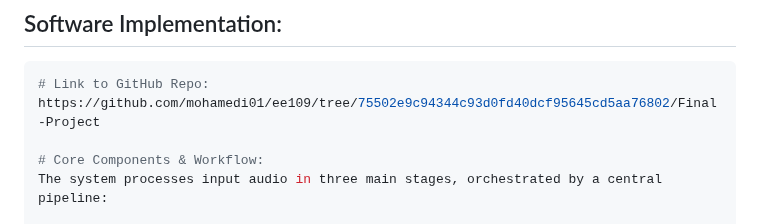
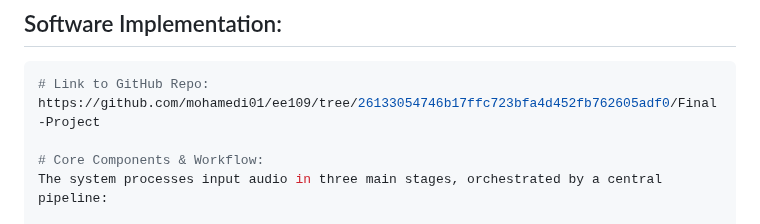
Before and after one commit to mohamedi01/ee109, a Markdown page: Final-Project/Milestone_1_Submission.md, the part around the change. Rendered like a GitHub page.

Commit message:
updated permalink

````diff
--- a/Final-Project/Milestone_1_Submission.md
+++ b/Final-Project/Milestone_1_Submission.md
@@ -8,7 +8,7 @@ For our EE109 final project, we are implementing a Python-based audio transcript
 ## Software Implementation:
 ```bash
 # Link to GitHub Repo:
-https://github.com/mohamedi01/ee109/tree/75502e9c94344c93d0fd40dcf95645cd5aa76802/Final-Project
+https://github.com/mohamedi01/ee109/tree/26133054746b17ffc723bfa4d452fb762605adf0/Final-Project
 
 # Core Components & Workflow:
 The system processes input audio in three main stages, orchestrated by a central pipeline:
````
